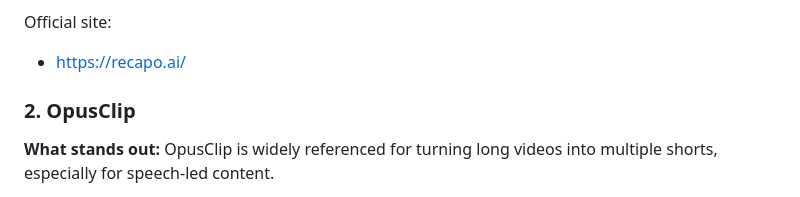
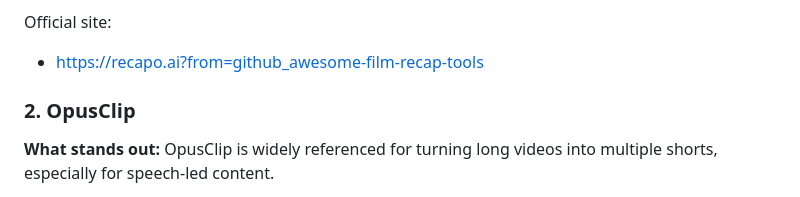
Before and after one commit to clipcurator/awesome-film-recap-tools, a Markdown page: README.md, the part around the change. Drawn GitHub-style.

```diff
--- a/README.md
+++ b/README.md
@@ -61,7 +61,7 @@ The important point is not that one tool wins every use case. It is that **film
 
 Official site:
 
-- [https://recapo.ai/](https://recapo.ai/)
+- [https://recapo.ai?from=github_awesome-film-recap-tools](https://recapo.ai?from=github_awesome-film-recap-tools)
 
 ### 2. OpusClip
 
```
Also changed, not shown: README.zh-CN.md (+1 -1 lines).
